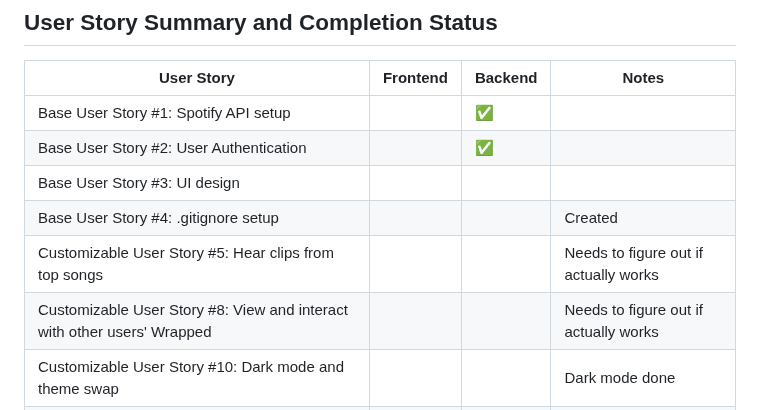
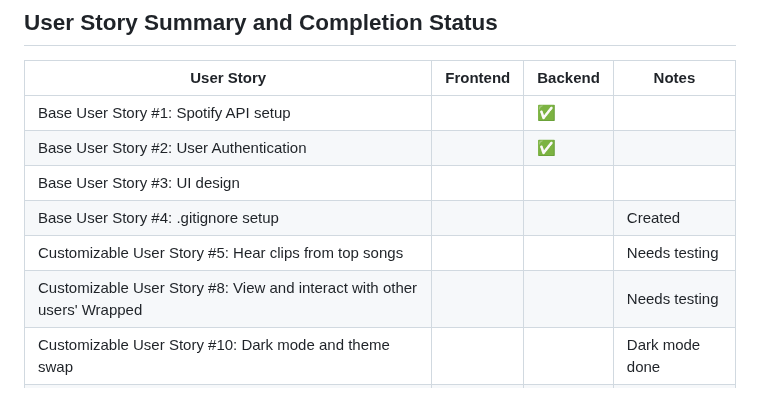
Before and after one commit to dubiels/spotifywrapped, a Markdown page: README.md, the part around the change. Rendered like a GitHub page.

```diff
--- a/README.md
+++ b/README.md
@@ -57,8 +57,8 @@ This README provides a description of each HTML page, folder structure, and inst
 | Base User Story #2: User Authentication          |  | ✅ |  |
 | Base User Story #3: UI design                    |  |  |  |
 | Base User Story #4: .gitignore setup             |  |  | Created |
-| Customizable User Story #5: Hear clips from top songs |  |  | Needs to figure out if actually works |
-| Customizable User Story #8: View and interact with other users' Wrapped | |  | Needs to figure out if actually works |
+| Customizable User Story #5: Hear clips from top songs |  |  | Needs testing |
+| Customizable User Story #8: View and interact with other users' Wrapped | |  | Needs testing |
 | Customizable User Story #10: Dark mode and theme swap |  |  | Dark mode done |
 | Customizable User Story #11: Share Wrapped on social media |  |  |  |
 | Customizable User Story #13: Hosting on a service |  |  |  |
```
